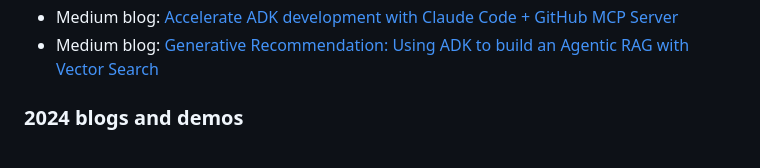
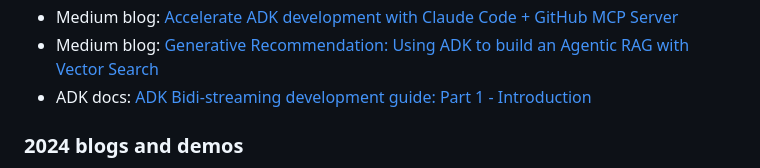
Before and after one commit to kazunori279/my-sessions-and-bio, a Markdown page: README.md, the part around the change. Drawn GitHub-style.

```diff
--- a/README.md
+++ b/README.md
@@ -65,6 +65,7 @@ Google Cloud AIチームのデベロッパーアドボケイトとしてGoogle C
 - Medium blog: [Build Your Voice Streaming AI Agents with ADK and Google Search grounding](https://medium.com/google-cloud/build-your-voice-streaming-ai-agents-with-adk-and-google-search-grounding-0cfcdec63d1e)
 - Medium blog: [Accelerate ADK development with Claude Code + GitHub MCP Server](https://medium.com/google-cloud/accelerate-adk-development-with-claude-code-github-mcp-server-7a5052d481bc)
 - Medium blog: [Generative Recommendation: Using ADK to build an Agentic RAG with Vector Search](https://medium.com/google-cloud/generative-recommendation-using-adk-to-build-an-agentic-rag-with-vector-search-5a4852c5d5d2)
+- ADK docs: [ADK Bidi-streaming development guide: Part 1 - Introduction](https://google.github.io/adk-docs/streaming/dev-guide/part1/)
 
 ### 2024 blogs and demos
 
```
